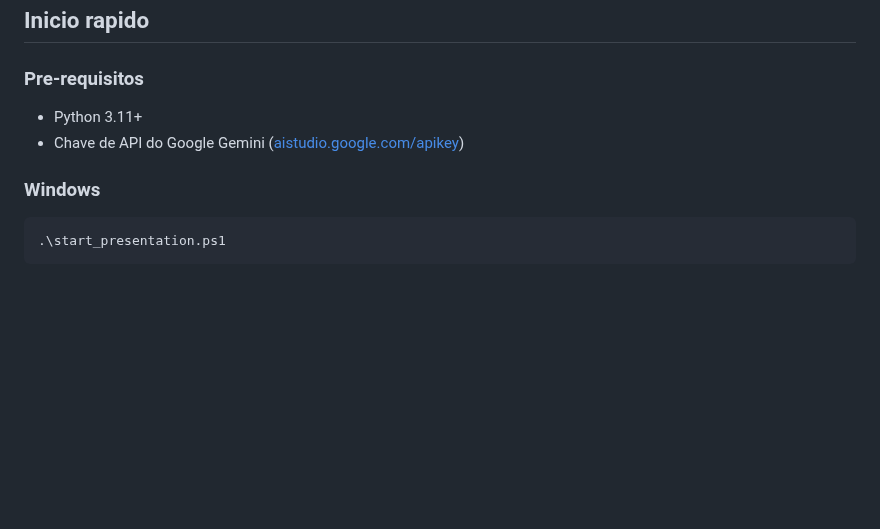
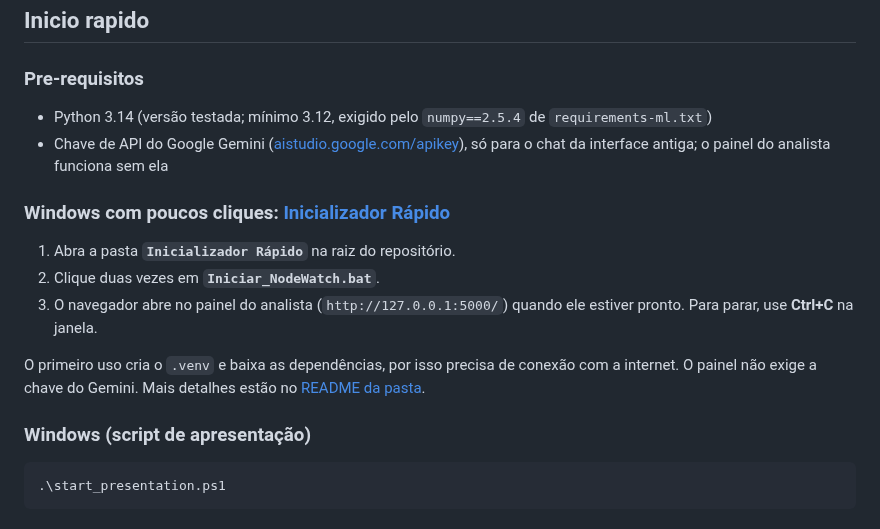
Before and after one commit to 1s4ntos/NodeWatch, a Markdown page: README.md, the part around the change. Drawn GitHub-style; blank space fills up the shorter version.

````diff
--- a/README.md
+++ b/README.md
@@ -37,10 +37,18 @@ O projeto inclui:
 
 ### Pre-requisitos
 
-- Python 3.11+
-- Chave de API do Google Gemini ([aistudio.google.com/apikey](https://aistudio.google.com/apikey))
+- Python 3.14 (versão testada; mínimo 3.12, exigido pelo `numpy==2.5.4` de `requirements-ml.txt`)
+- Chave de API do Google Gemini ([aistudio.google.com/apikey](https://aistudio.google.com/apikey)), só para o chat da interface antiga; o painel do analista funciona sem ela
 
-### Windows
+### Windows com poucos cliques: [Inicializador Rápido](Inicializador%20R%C3%A1pido/)
+
+1. Abra a pasta **`Inicializador Rápido`** na raiz do repositório.
+2. Clique duas vezes em **`Iniciar_NodeWatch.bat`**.
+3. O navegador abre no painel do analista (`http://127.0.0.1:5000/`) quando ele estiver pronto. Para parar, use **Ctrl+C** na janela.
+
+O primeiro uso cria o `.venv` e baixa as dependências, por isso precisa de conexão com a internet. O painel não exige a chave do Gemini. Mais detalhes estão no [README da pasta](Inicializador%20R%C3%A1pido/README.md).
+
+### Windows (script de apresentação)
 
 ```powershell
 .\start_presentation.ps1
````
Also changed, not shown: Inicializador Rápido/README.md (added, +36 -0 lines).
